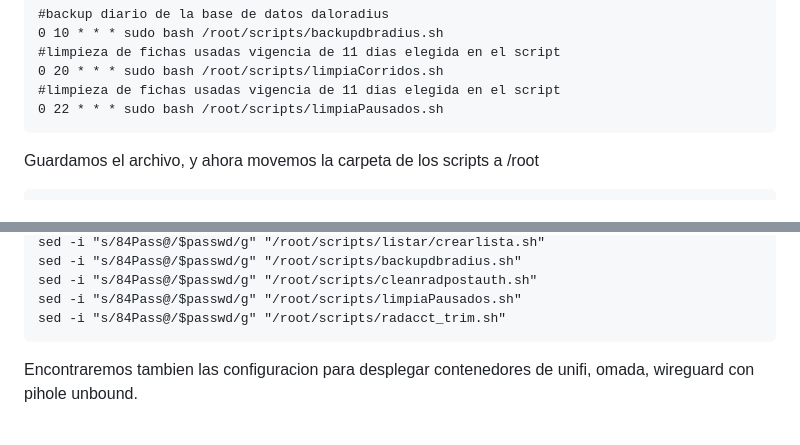
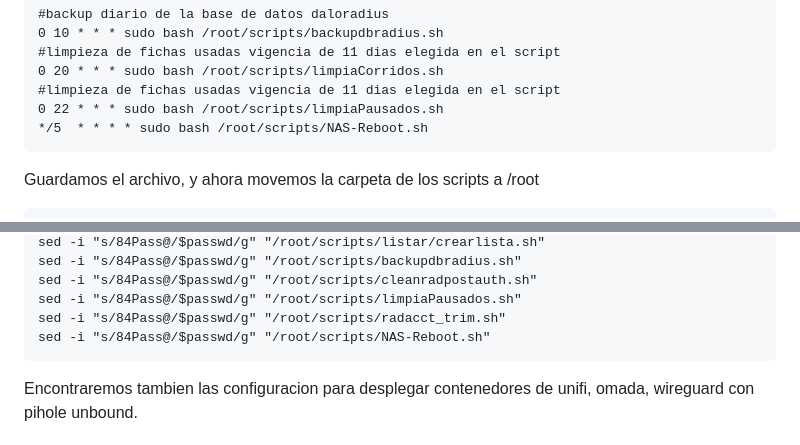
Before and after one commit to Fibored/daloradiusred, a Markdown page: README.md, 2 parts joined by grey strips. Rendered like a GitHub page.

````diff
--- a/README.md
+++ b/README.md
@@ -249,6 +249,7 @@ Agregamos las siguientes lineas
 0 20 * * * sudo bash /root/scripts/limpiaCorridos.sh
 #limpieza de fichas usadas vigencia de 11 dias elegida en el script
 0 22 * * * sudo bash /root/scripts/limpiaPausados.sh
+*/5  * * * * sudo bash /root/scripts/NAS-Reboot.sh
 ```
 
 Guardamos el archivo, y ahora movemos la carpeta de los scripts a /root
@@ -280,6 +281,7 @@ sed -i "s/84Pass@/$passwd/g" "/root/scripts/backupdbradius.sh"
 sed -i "s/84Pass@/$passwd/g" "/root/scripts/cleanradpostauth.sh"
 sed -i "s/84Pass@/$passwd/g" "/root/scripts/limpiaPausados.sh"
 sed -i "s/84Pass@/$passwd/g" "/root/scripts/radacct_trim.sh"
+sed -i "s/84Pass@/$passwd/g" "/root/scripts/NAS-Reboot.sh"
 ```
 
 
````
